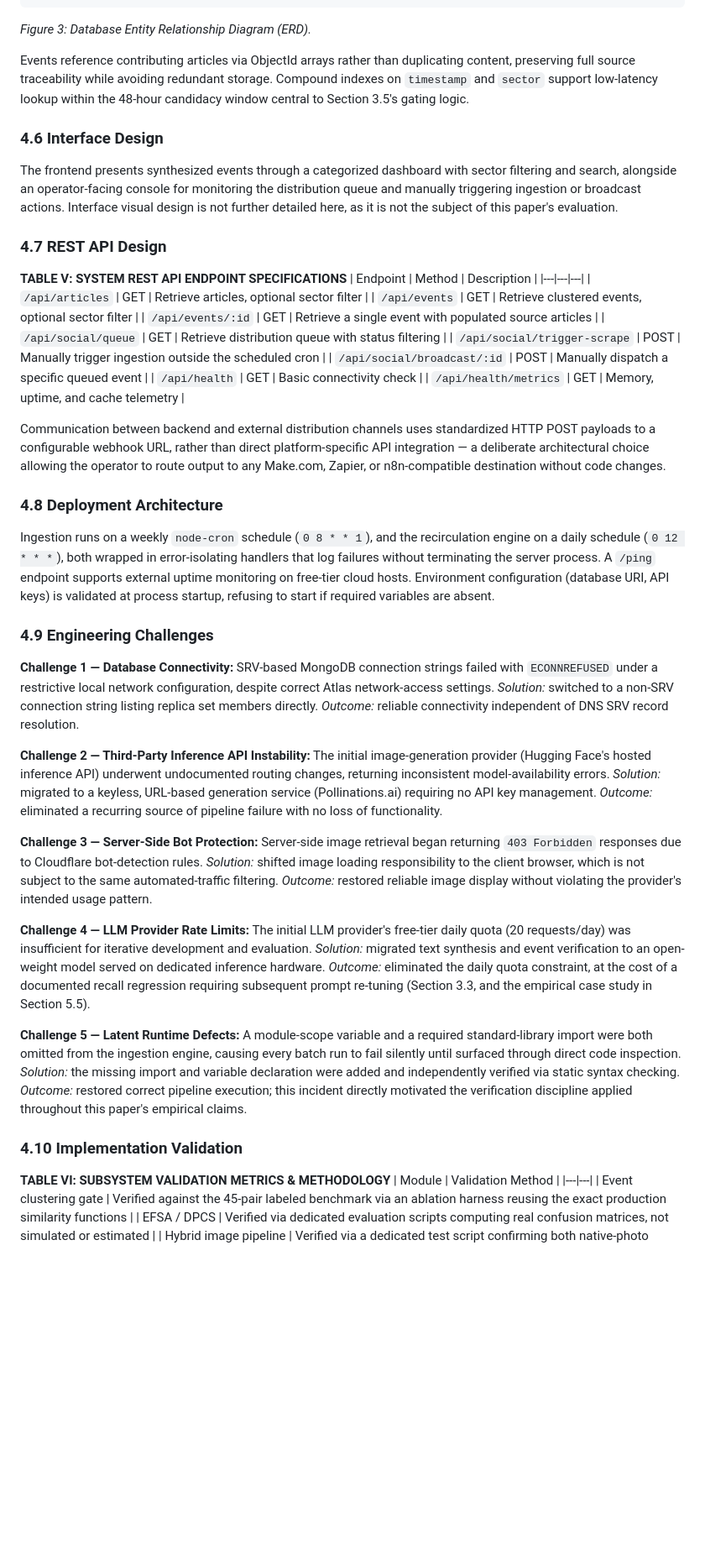
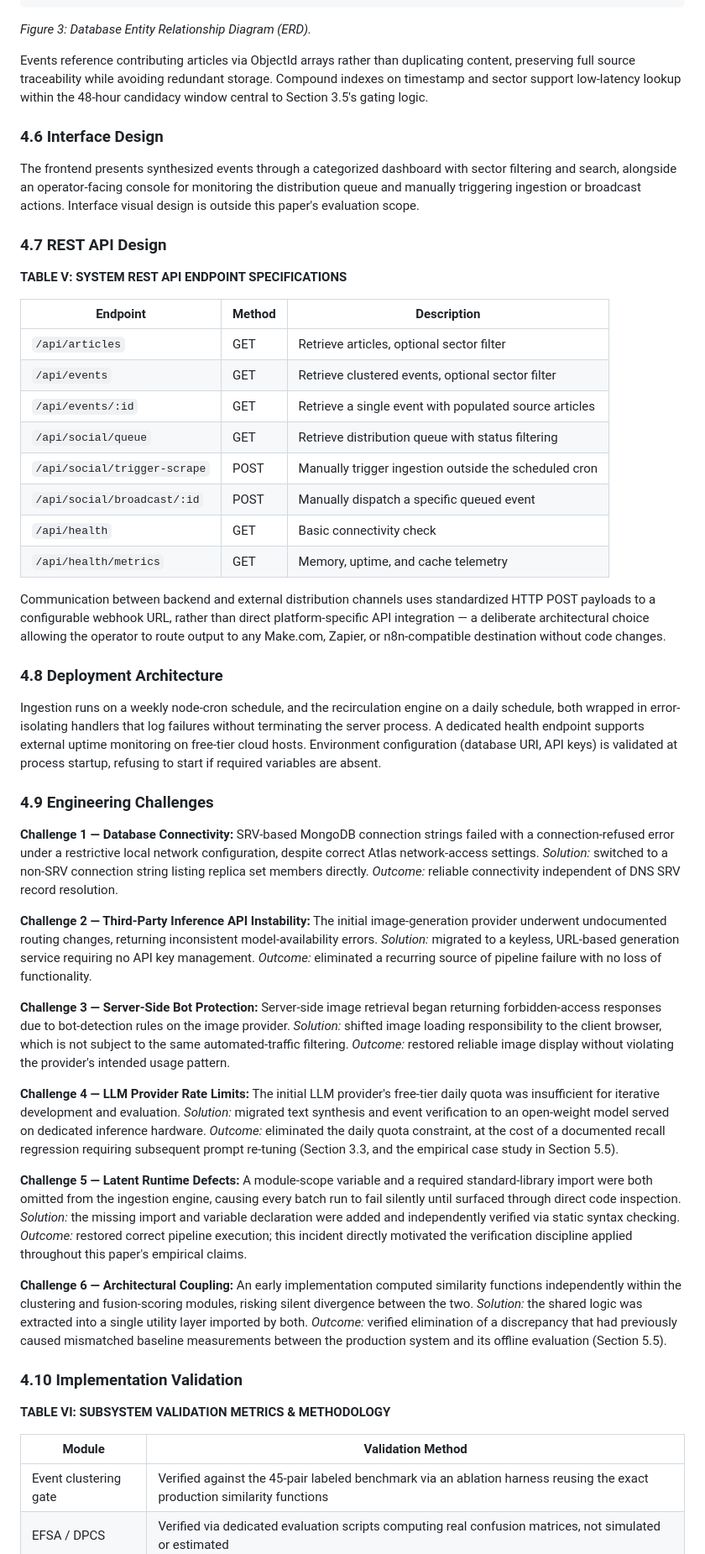
Before and after one commit to Jayadasan777/NEWS-AI-AGGREGATOR, a Markdown page: docs/IEEE_RESEARCH_PAPER_14PAGES.md, the part around one of its changes. Shown at 84% size. Drawn GitHub-style; blank space fills up the shorter version.

````diff
--- a/docs/IEEE_RESEARCH_PAPER_14PAGES.md
+++ b/docs/IEEE_RESEARCH_PAPER_14PAGES.md
@@ -379,14 +379,15 @@ This layered separation was adopted specifically after an internal circular-depe
 ```
 *Figure 3: Database Entity Relationship Diagram (ERD).*
 
-Events reference contributing articles via ObjectId arrays rather than duplicating content, preserving full source traceability while avoiding redundant storage. Compound indexes on `timestamp` and `sector` support low-latency lookup within the 48-hour candidacy window central to Section 3.5's gating logic.
+Events reference contributing articles via ObjectId arrays rather than duplicating content, preserving full source traceability while avoiding redundant storage. Compound indexes on timestamp and sector support low-latency lookup within the 48-hour candidacy window central to Section 3.5's gating logic.
 
 ### 4.6 Interface Design
-The frontend presents synthesized events through a categorized dashboard with sector filtering and search, alongside an operator-facing console for monitoring the distribution queue and manually triggering ingestion or broadcast actions. Interface visual design is not further detailed here, as it is not the subject of this paper's evaluation.
+The frontend presents synthesized events through a categorized dashboard with sector filtering and search, alongside an operator-facing console for monitoring the distribution queue and manually triggering ingestion or broadcast actions. Interface visual design is outside this paper's evaluation scope.
 
 ### 4.7 REST API Design
 
 **TABLE V: SYSTEM REST API ENDPOINT SPECIFICATIONS**
+
 | Endpoint | Method | Description |
 |---|---|---|
 | `/api/articles` | GET | Retrieve articles, optional sector filter |
@@ -401,23 +402,26 @@ The frontend presents synthesized events through a categorized dashboard with se
 Communication between backend and external distribution channels uses standardized HTTP POST payloads to a configurable webhook URL, rather than direct platform-specific API integration — a deliberate architectural choice allowing the operator to route output to any Make.com, Zapier, or n8n-compatible destination without code changes.
 
 ### 4.8 Deployment Architecture
-Ingestion runs on a weekly `node-cron` schedule (`0 8 * * 1`), and the recirculation engine on a daily schedule (`0 12 * * *`), both wrapped in error-isolating handlers that log failures without terminating the server process. A `/ping` endpoint supports external uptime monitoring on free-tier cloud hosts. Environment configuration (database URI, API keys) is validated at process startup, refusing to start if required variables are absent.
+Ingestion runs on a weekly node-cron schedule, and the recirculation engine on a daily schedule, both wrapped in error-isolating handlers that log failures without terminating the server process. A dedicated health endpoint supports external uptime monitoring on free-tier cloud hosts. Environment configuration (database URI, API keys) is validated at process startup, refusing to start if required variables are absent.
 
 ### 4.9 Engineering Challenges
 
-**Challenge 1 — Database Connectivity:** SRV-based MongoDB connection strings failed with `ECONNREFUSED` under a restrictive local network configuration, despite correct Atlas network-access settings. *Solution:* switched to a non-SRV connection string listing replica set members directly. *Outcome:* reliable connectivity independent of DNS SRV record resolution.
+**Challenge 1 — Database Connectivity:** SRV-based MongoDB connection strings failed with a connection-refused error under a restrictive local network configuration, despite correct Atlas network-access settings. *Solution:* switched to a non-SRV connection string listing replica set members directly. *Outcome:* reliable connectivity independent of DNS SRV record resolution.
 
-**Challenge 2 — Third-Party Inference API Instability:** The initial image-generation provider (Hugging Face's hosted inference API) underwent undocumented routing changes, returning inconsistent model-availability errors. *Solution:* migrated to a keyless, URL-based generation service (Pollinations.ai) requiring no API key management. *Outcome:* eliminated a recurring source of pipeline failure with no loss of functionality.
+**Challenge 2 — Third-Party Inference API Instability:** The initial image-generation provider underwent undocumented routing changes, returning inconsistent model-availability errors. *Solution:* migrated to a keyless, URL-based generation service requiring no API key management. *Outcome:* eliminated a recurring source of pipeline failure with no loss of functionality.
 
-**Challenge 3 — Server-Side Bot Protection:** Server-side image retrieval began returning `403 Forbidden` responses due to Cloudflare bot-detection rules. *Solution:* shifted image loading responsibility to the client browser, which is not subject to the same automated-traffic filtering. *Outcome:* restored reliable image display without violating the provider's intended usage pattern.
+**Challenge 3 — Server-Side Bot Protection:** Server-side image retrieval began returning forbidden-access responses due to bot-detection rules on the image provider. *Solution:* shifted image loading responsibility to the client browser, which is not subject to the same automated-traffic filtering. *Outcome:* restored reliable image display without violating the provider's intended usage pattern.
 
-**Challenge 4 — LLM Provider Rate Limits:** The initial LLM provider's free-tier daily quota (20 requests/day) was insufficient for iterative development and evaluation. *Solution:* migrated text synthesis and event verification to an open-weight model served on dedicated inference hardware. *Outcome:* eliminated the daily quota constraint, at the cost of a documented recall regression requiring subsequent prompt re-tuning (Section 3.3, and the empirical case study in Section 5.5).
+**Challenge 4 — LLM Provider Rate Limits:** The initial LLM provider's free-tier daily quota was insufficient for iterative development and evaluation. *Solution:* migrated text synthesis and event verification to an open-weight model served on dedicated inference hardware. *Outcome:* eliminated the daily quota constraint, at the cost of a documented recall regression requiring subsequent prompt re-tuning (Section 3.3, and the empirical case study in Section 5.5).
 
 **Challenge 5 — Latent Runtime Defects:** A module-scope variable and a required standard-library import were both omitted from the ingestion engine, causing every batch run to fail silently until surfaced through direct code inspection. *Solution:* the missing import and variable declaration were added and independently verified via static syntax checking. *Outcome:* restored correct pipeline execution; this incident directly motivated the verification discipline applied throughout this paper's empirical claims.
+
+**Challenge 6 — Architectural Coupling:** An early implementation computed similarity functions independently within the clustering and fusion-scoring modules, risking silent divergence between the two. *Solution:* the shared logic was extracted into a single utility layer imported by both. *Outcome:* verified elimination of a discrepancy that had previously caused mismatched baseline measurements between the production system and its offline evaluation (Section 5.5).
 
 ### 4.10 Implementation Validation
 
 **TABLE VI: SUBSYSTEM VALIDATION METRICS & METHODOLOGY**
+
 | Module | Validation Method |
 |---|---|
 | Event clustering gate | Verified against the 45-pair labeled benchmark via an ablation harness reusing the exact production similarity functions |
````
Also changed, not shown: other parts of docs/IEEE_RESEARCH_PAPER_14PAGES.md (+14 -18 lines).
